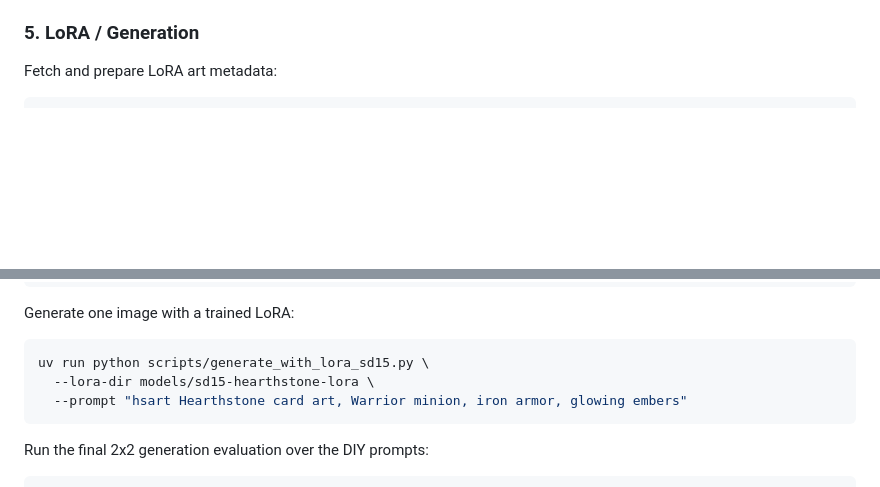
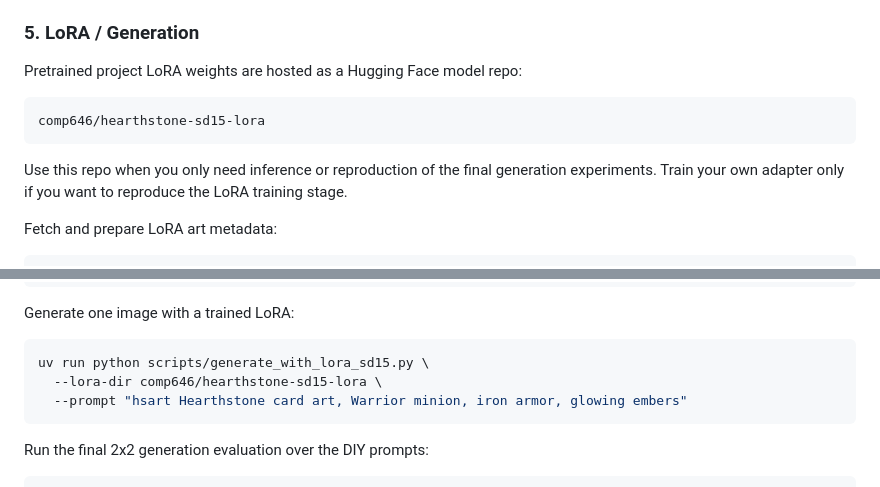
Before and after one commit to TraceOnSnow/HearthstoneCardGenerator, a Markdown page: README.md, 2 parts joined by grey strips. GitHub-like rendering; blank space fills up the shorter version.

Commit message:
Point README to Hugging Face LoRA model

````diff
--- a/README.md
+++ b/README.md
@@ -200,6 +200,14 @@ Final committed outputs:
 
 ### 5. LoRA / Generation
 
+Pretrained project LoRA weights are hosted as a Hugging Face model repo:
+
+```text
+comp646/hearthstone-sd15-lora
+```
+
+Use this repo when you only need inference or reproduction of the final generation experiments. Train your own adapter only if you want to reproduce the LoRA training stage.
+
 Fetch and prepare LoRA art metadata:
 
 ```bash
@@ -234,7 +242,7 @@ Generate one image with a trained LoRA:
 
 ```bash
 uv run python scripts/generate_with_lora_sd15.py \
-  --lora-dir models/sd15-hearthstone-lora \
+  --lora-dir comp646/hearthstone-sd15-lora \
   --prompt "hsart Hearthstone card art, Warrior minion, iron armor, glowing embers"
 ```
 
````
